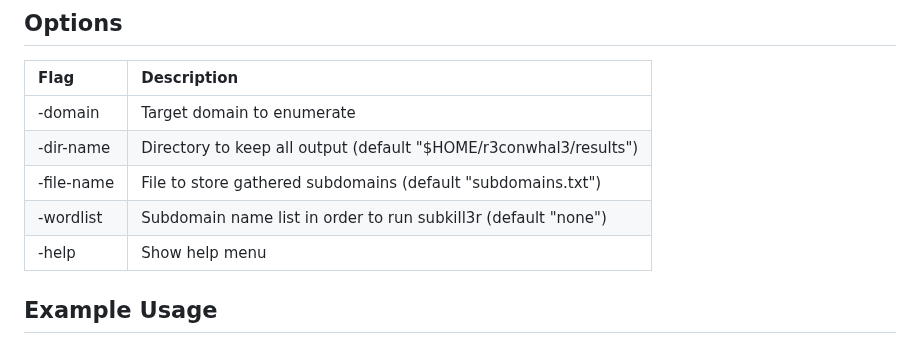
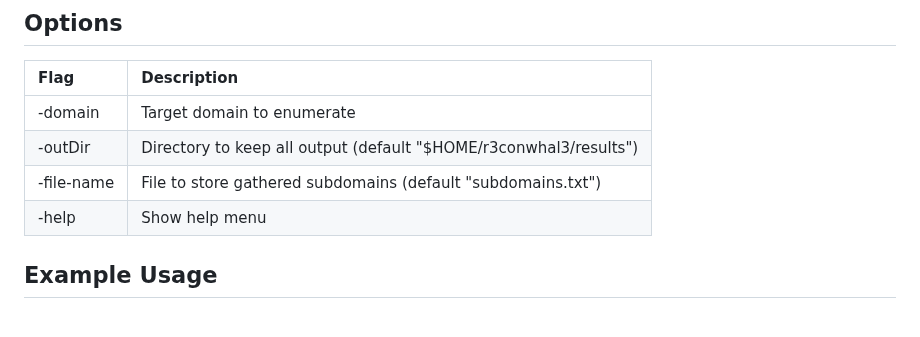
Before and after one commit to LiterallyEthical/r3conwhal3, a Markdown page: README.md, the part around the change. Rendered like a GitHub page.

```diff
--- a/README.md
+++ b/README.md
@@ -62,9 +62,8 @@ chmod +x installer.sh
 | Flag | Description |
 |:---------|:---------|
 | -domain| Target domain to enumerate |
-| -dir-name | Directory to keep all output (default "$HOME/r3conwhal3/results") |
+| -outDir | Directory to keep all output (default "$HOME/r3conwhal3/results") |
 | -file-name | File to store gathered subdomains (default "subdomains.txt") |
-| -wordlist | Subdomain name list in order to run subkill3r (default "none") |
 | -help | Show help menu |
 
 ## Example Usage
```
